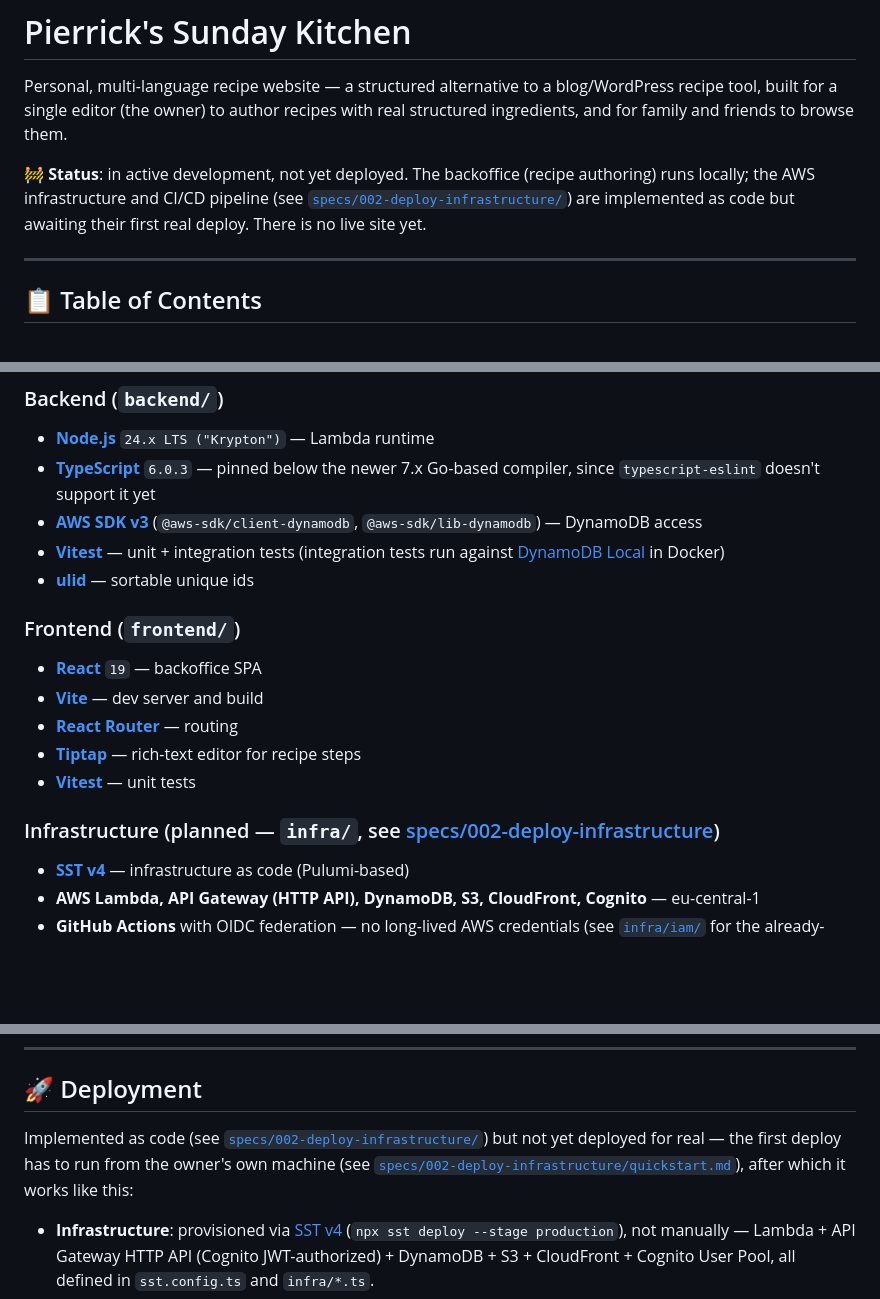
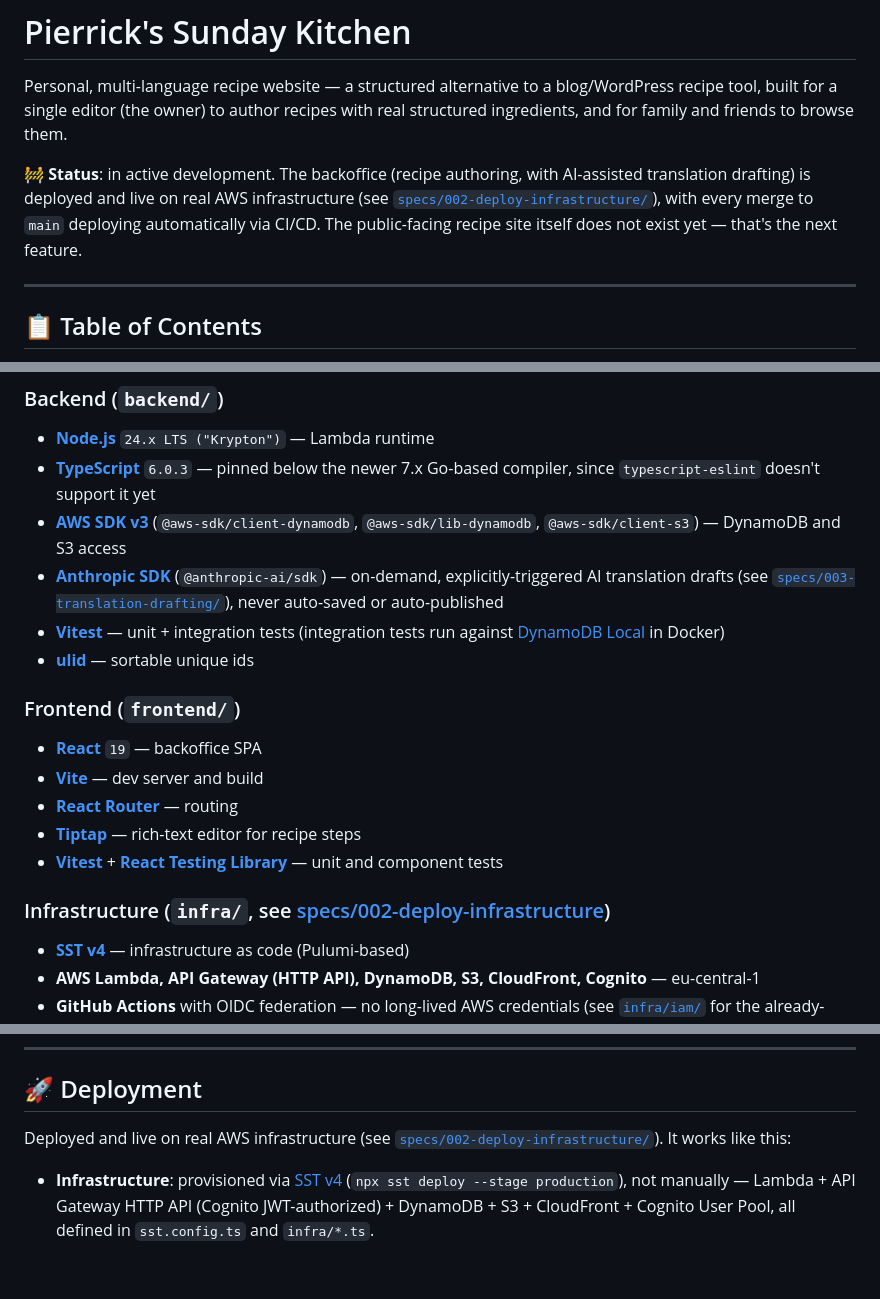
Before and after one commit to pierrick-libert/cuisine-website, a Markdown page: README.md, 3 parts joined by grey strips. Rendered like a GitHub page; blank space fills up the shorter version.

Commit message:
docs(003): T015 document translation drafting, fix stale deploy status
README now mentions the Anthropic SDK / AI translation drafting
capability and React Testing Library in the tech stack. Also fixed
"not yet deployed"/"planned" wording left over from before 002 was
actually deployed this session - adjacent, cheap to fix while editing
this file.

Co-Authored-By: Claude Sonnet 5 <noreply@anthropic.com>

```diff
--- a/README.md
+++ b/README.md
@@ -3,7 +3,7 @@
 
 Personal, multi-language recipe website — a structured alternative to a blog/WordPress recipe tool, built for a single editor (the owner) to author recipes with real structured ingredients, and for family and friends to browse them.
 
-🚧 **Status**: in active development, not yet deployed. The backoffice (recipe authoring) runs locally; the AWS infrastructure and CI/CD pipeline (see [`specs/002-deploy-infrastructure/`](specs/002-deploy-infrastructure/)) are implemented as code but awaiting their first real deploy. There is no live site yet.
+🚧 **Status**: in active development. The backoffice (recipe authoring, with AI-assisted translation drafting) is deployed and live on real AWS infrastructure (see [`specs/002-deploy-infrastructure/`](specs/002-deploy-infrastructure/)), with every merge to `main` deploying automatically via CI/CD. The public-facing recipe site itself does not exist yet — that's the next feature.
 
 ---
 
@@ -28,7 +28,8 @@ Personal, multi-language recipe website — a structured alternative to a blog/W
 
 - **[Node.js](https://nodejs.org/)** `24.x LTS ("Krypton")` — Lambda runtime
 - **[TypeScript](https://www.typescriptlang.org/)** `6.0.3` — pinned below the newer 7.x Go-based compiler, since `typescript-eslint` doesn't support it yet
-- **[AWS SDK v3](https://github.com/aws/aws-sdk-js-v3)** (`@aws-sdk/client-dynamodb`, `@aws-sdk/lib-dynamodb`) — DynamoDB access
+- **[AWS SDK v3](https://github.com/aws/aws-sdk-js-v3)** (`@aws-sdk/client-dynamodb`, `@aws-sdk/lib-dynamodb`, `@aws-sdk/client-s3`) — DynamoDB and S3 access
+- **[Anthropic SDK](https://github.com/anthropics/anthropic-sdk-typescript)** (`@anthropic-ai/sdk`) — on-demand, explicitly-triggered AI translation drafts (see [`specs/003-translation-drafting/`](specs/003-translation-drafting/)), never auto-saved or auto-published
 - **[Vitest](https://vitest.dev/)** — unit + integration tests (integration tests run against [DynamoDB Local](https://hub.docker.com/r/amazon/dynamodb-local) in Docker)
 - **[ulid](https://github.com/ulid/spec)** — sortable unique ids
 
@@ -38,9 +39,9 @@ Personal, multi-language recipe website — a structured alternative to a blog/W
 - **[Vite](https://vite.dev/)** — dev server and build
 - **[React Router](https://reactrouter.com/)** — routing
 - **[Tiptap](https://tiptap.dev/)** — rich-text editor for recipe steps
-- **[Vitest](https://vitest.dev/)** — unit tests
+- **[Vitest](https://vitest.dev/)** + **[React Testing Library](https://testing-library.com/react)** — unit and component tests
 
-### Infrastructure (planned — `infra/`, see [specs/002-deploy-infrastructure](specs/002-deploy-infrastructure/))
+### Infrastructure (`infra/`, see [specs/002-deploy-infrastructure](specs/002-deploy-infrastructure/))
 
 - **[SST v4](https://sst.dev/)** — infrastructure as code (Pulumi-based)
 - **AWS Lambda, API Gateway (HTTP API), DynamoDB, S3, CloudFront, Cognito** — eu-central-1
@@ -152,7 +153,7 @@ Completed/in-progress features live under [`specs/`](specs/), each with its own
 
 ## 🚀 Deployment
 
-Implemented as code (see [`specs/002-deploy-infrastructure/`](specs/002-deploy-infrastructure/)) but not yet deployed for real — the first deploy has to run from the owner's own machine (see [`specs/002-deploy-infrastructure/quickstart.md`](specs/002-deploy-infrastructure/quickstart.md)), after which it works like this:
+Deployed and live on real AWS infrastructure (see [`specs/002-deploy-infrastructure/`](specs/002-deploy-infrastructure/)). It works like this:
 
 - **Infrastructure**: provisioned via [SST v4](https://sst.dev/) (`npx sst deploy --stage production`), not manually — Lambda + API Gateway HTTP API (Cognito JWT-authorized) + DynamoDB + S3 + CloudFront + Cognito User Pool, all defined in `sst.config.ts` and `infra/*.ts`.
 - **Authentication**: the backoffice (UI and API, every route) requires signing in through Cognito's Hosted UI. Self-sign-up is disabled everywhere — the only account is created manually, by the owner, through the AWS Console.
```
Also changed, not shown: specs/003-translation-drafting/tasks.md (+1 -1 lines).
